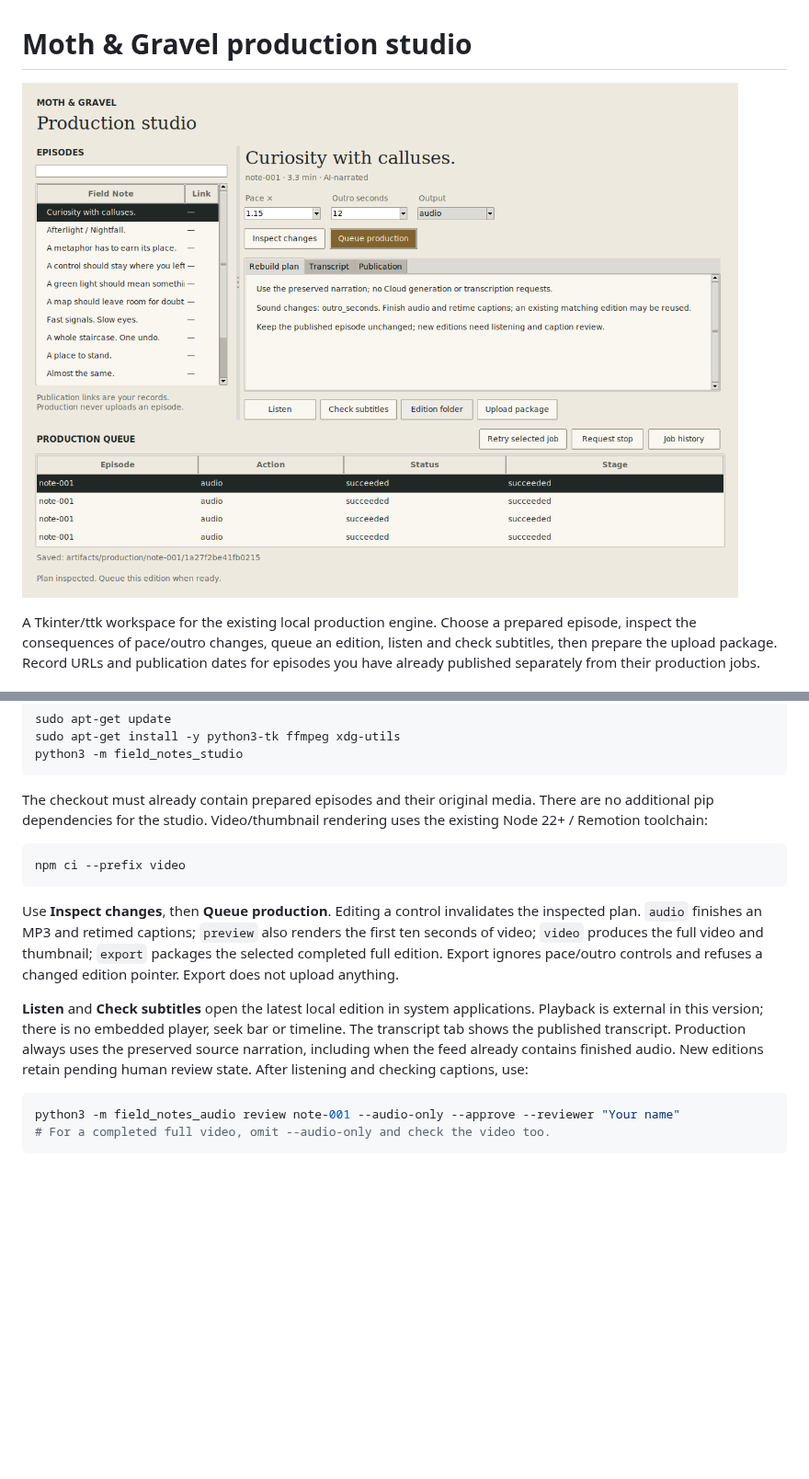
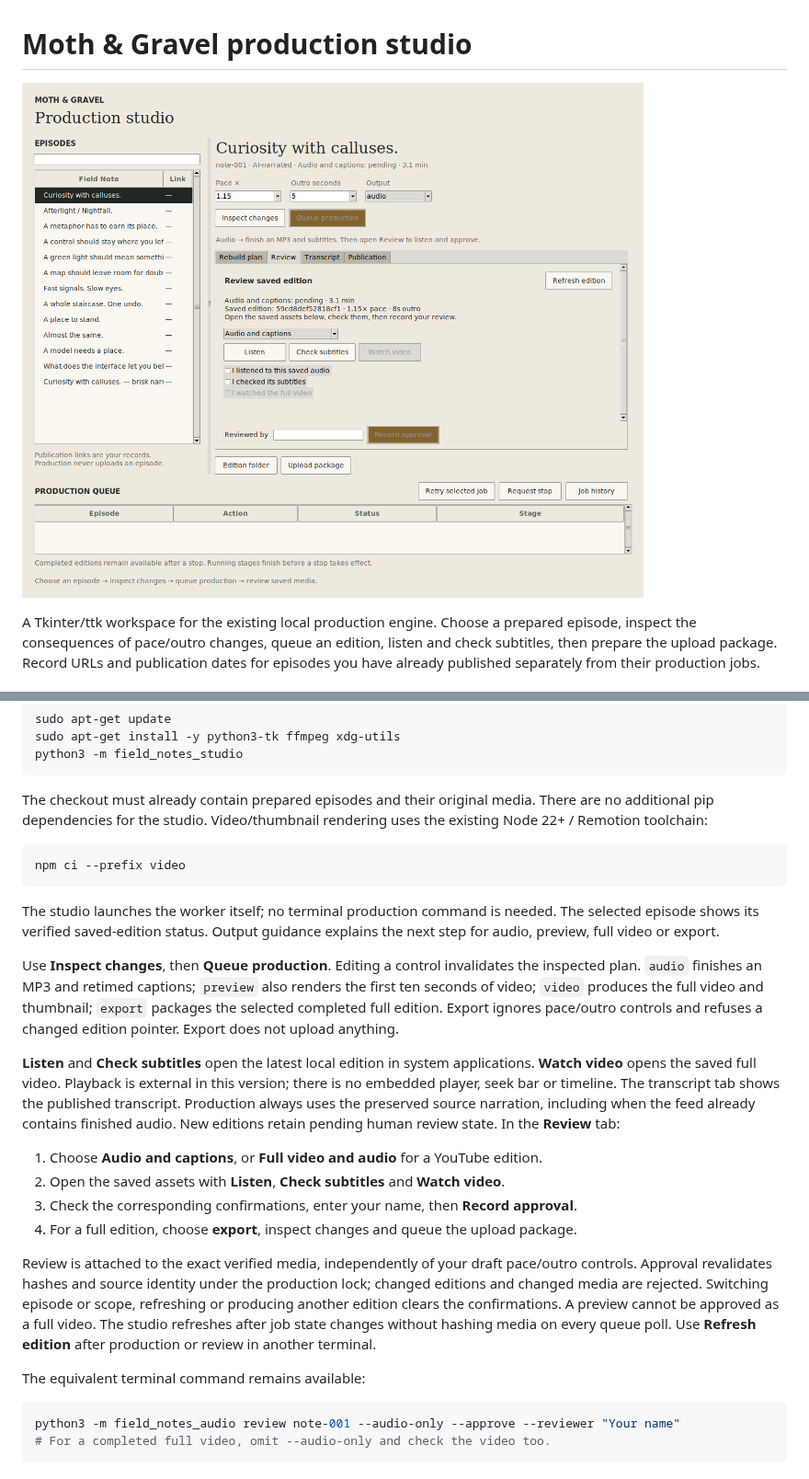
Before and after one commit to mothandgravel/.github, a Markdown page: studio/README.md, 2 parts joined by grey strips. Shown at 92% size. Drawn GitHub-style; pictures changed too: studio/workspace.png; blank space fills up the shorter version.

Commit message:
Guide episode production and record verified review in the studio

````diff
--- a/studio/README.md
+++ b/studio/README.md
@@ -27,6 +27,10 @@ uses the existing Node 22+ / Remotion toolchain:
 npm ci --prefix video
 ```
 
+The studio launches the worker itself; no terminal production command is needed.
+The selected episode shows its verified saved-edition status. Output guidance explains
+the next step for audio, preview, full video or export.
+
 Use **Inspect changes**, then **Queue production**. Editing a control invalidates the
 inspected plan. `audio` finishes an MP3 and retimed captions; `preview` also renders
 the first ten seconds of video; `video` produces the full video and thumbnail;
@@ -34,10 +38,25 @@ the first ten seconds of video; `video` produces the full video and thumbnail;
 controls and refuses a changed edition pointer. Export does not upload anything.
 
 **Listen** and **Check subtitles** open the latest local edition in system applications.
-Playback is external in this version; there is no embedded player, seek bar or timeline.
+**Watch video** opens the saved full video. Playback is external in this version;
+there is no embedded player, seek bar or timeline.
 The transcript tab shows the published transcript. Production always uses the preserved
 source narration, including when the feed already contains finished audio. New editions
-retain pending human review state. After listening and checking captions, use:
+retain pending human review state. In the **Review** tab:
+
+1. Choose **Audio and captions**, or **Full video and audio** for a YouTube edition.
+2. Open the saved assets with **Listen**, **Check subtitles** and **Watch video**.
+3. Check the corresponding confirmations, enter your name, then **Record approval**.
+4. For a full edition, choose **export**, inspect changes and queue the upload package.
+
+Review is attached to the exact verified media, independently of your draft pace/outro
+controls. Approval revalidates hashes and source identity under the production lock;
+changed editions and changed media are rejected. Switching episode or scope, refreshing
+or producing another edition clears the confirmations. A preview cannot be approved as
+a full video. The studio refreshes after job state changes without hashing media on
+every queue poll. Use **Refresh edition** after production or review in another terminal.
+
+The equivalent terminal command remains available:
 
 ```bash
 python3 -m field_notes_audio review note-001 --audio-only --approve --reviewer "Your name"
````
Also changed, not shown: 11 other files.
